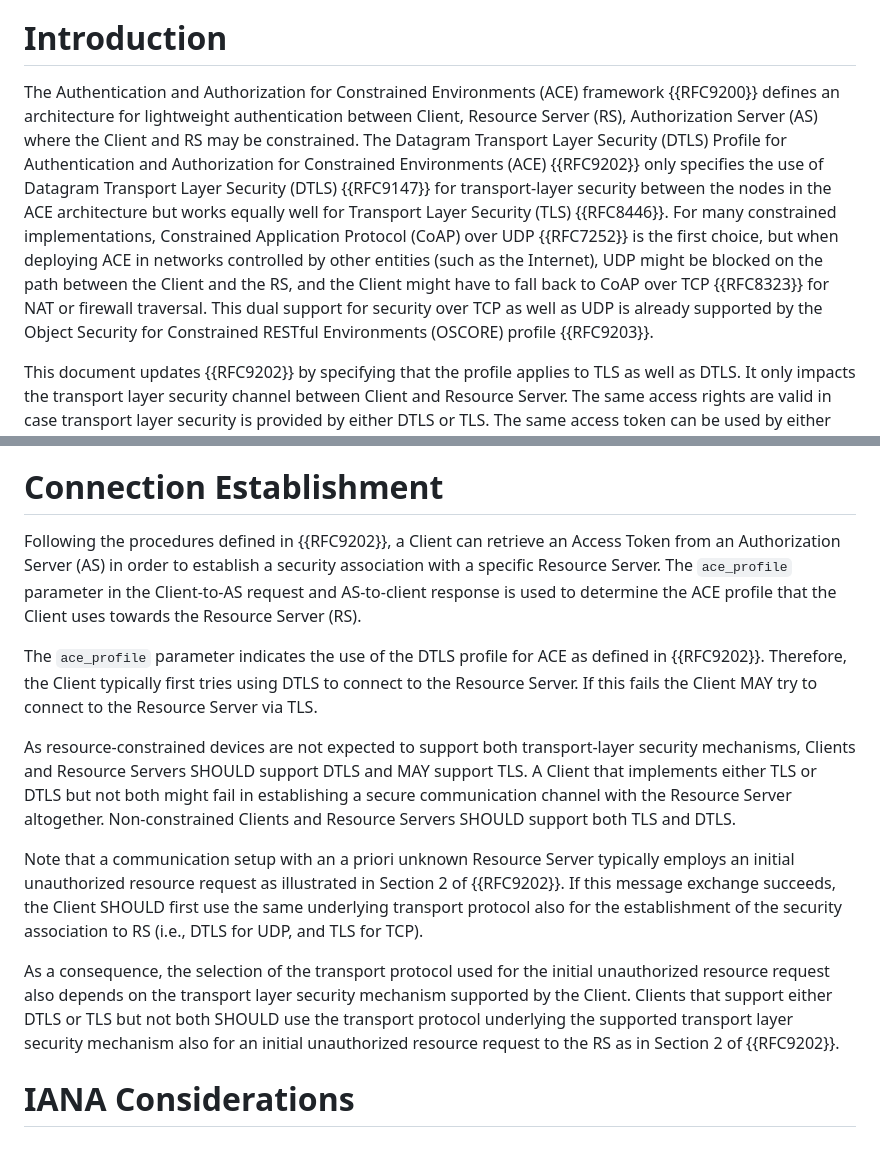
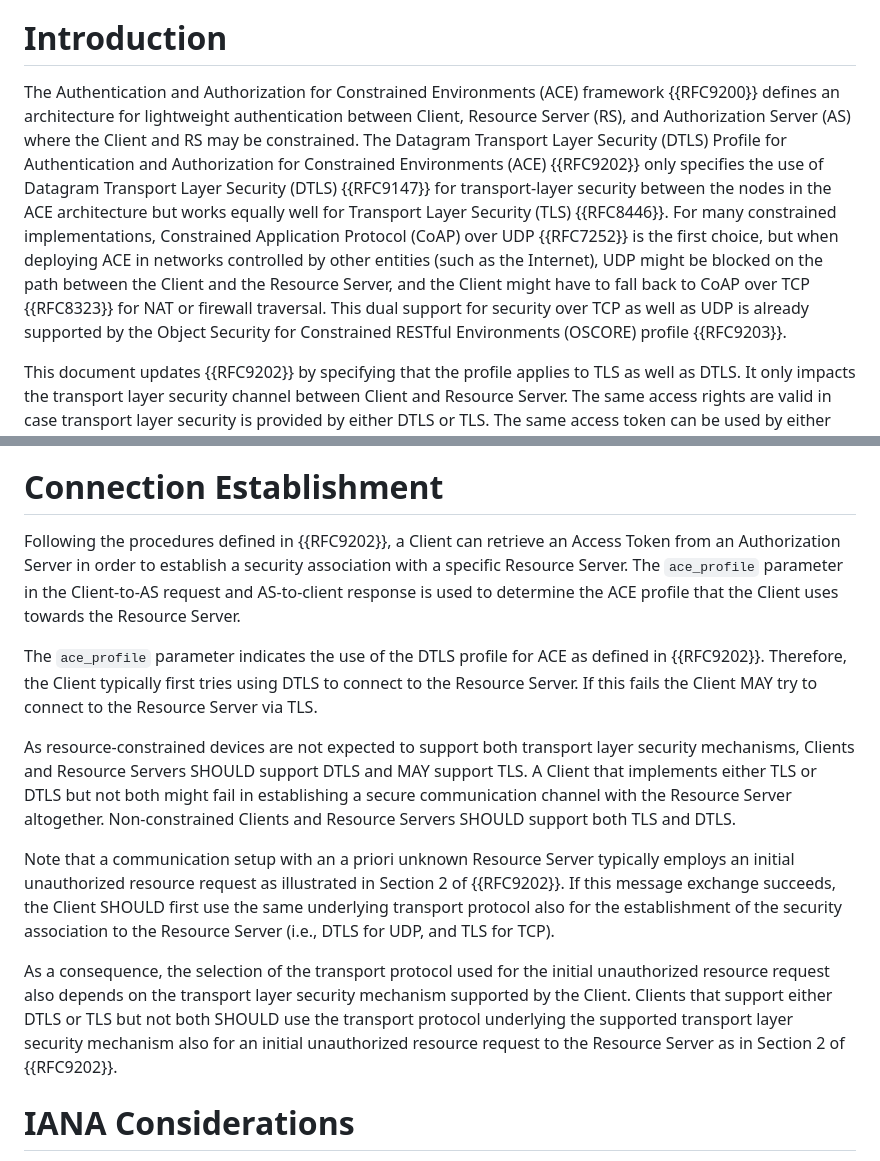
Before and after one commit to ace-wg/ace-extend-dtls-authorize, a Markdown page: draft-ietf-ace-extend-dtls-authorize.md, 2 parts joined by grey strips. GitHub-like rendering.

```diff
--- a/draft-ietf-ace-extend-dtls-authorize.md
+++ b/draft-ietf-ace-extend-dtls-authorize.md
@@ -67,7 +67,8 @@ This document updates the Datagram Transport Layer Security (DTLS) Profile for A
 
 # Introduction
 
-The Authentication and Authorization for Constrained Environments (ACE) framework {{RFC9200}} defines an architecture for lightweight authentication between Client, Resource Server (RS), Authorization Server (AS) where the Client and RS may be constrained. The Datagram Transport Layer Security (DTLS) Profile for Authentication and Authorization for Constrained Environments (ACE) {{RFC9202}} only specifies the use of Datagram Transport Layer Security (DTLS) {{RFC9147}} for transport-layer security between the nodes in the ACE architecture but works equally well for Transport Layer Security (TLS) {{RFC8446}}. For many constrained implementations, Constrained Application Protocol (CoAP) over UDP {{RFC7252}} is the first choice, but when deploying ACE in networks controlled by other entities (such as the Internet), UDP might be blocked on the path between the Client and the RS, and the Client might have to fall back to CoAP over TCP {{RFC8323}} for NAT or firewall traversal. This dual support for security over TCP as well as UDP is already supported by the Object Security for Constrained RESTful Environments (OSCORE) profile {{RFC9203}}.
+The Authentication and Authorization for Constrained Environments (ACE) framework {{RFC9200}} defines an architecture for lightweight authentication between Client, Resource Server (RS), and Authorization Server (AS) where the Client and RS may be constrained. The Datagram Transport Layer Security (DTLS) Profile for Authentication and Authorization for Constrained Environments (ACE) {{RFC9202}} only specifies the use of Datagram Transport Layer Security (DTLS) {{RFC9147}} for transport-layer security between the nodes in the ACE architecture but works equally well for Transport Layer Security (TLS) {{RFC8446}}. For many constrained implementations, Constrained Application Protocol (CoAP) over UDP {{RFC7252}} is the first choice, but when deploying ACE in networks controlled by other entities (such as the Internet), UDP might be blocked on the path between the Client and the Resource
+Server, and the Client might have to fall back to CoAP over TCP {{RFC8323}} for NAT or firewall traversal. This dual support for security over TCP as well as UDP is already supported by the Object Security for Constrained RESTful Environments (OSCORE) profile {{RFC9203}}.
 
 This document updates {{RFC9202}} by specifying that the profile applies to TLS as well as DTLS. It only impacts the transport layer security channel between Client and Resource Server. The same access rights are valid in case transport layer security is provided by either DTLS or TLS. The same access token can be used by either DTLS or TLS between a given (Client, RS) pair. Therefore, the value `coap_dtls` in the `ace_profile` parameter of an Authorization Server to Client (AS-to-Client) response or in the `ace_profile` claim of an access token indicates that either DTLS or TLS can be used for transport layer security.
 
@@ -93,11 +94,11 @@ available, as described in the following section.
 # Connection Establishment
 
 Following the procedures defined in {{RFC9202}}, a
-Client can retrieve an Access Token from an Authorization Server (AS)
-in order to establish a security association with a specific Resource
+Client can retrieve an Access Token from an Authorization Server in
+order to establish a security association with a specific Resource
 Server. The `ace_profile` parameter in the Client-to-AS request and
 AS-to-client response is used to determine the ACE profile that the
-Client uses towards the Resource Server (RS).
+Client uses towards the Resource Server.
 
 The `ace_profile` parameter indicates the use of the DTLS
 profile for ACE as defined in {{RFC9202}}. Therefore, the Client typically
@@ -105,7 +106,7 @@ first tries using DTLS to connect to the Resource Server. If this fails the
 Client MAY try to connect to the Resource Server via TLS.
 
 As resource-constrained devices are not expected to support both
-transport-layer security mechanisms, Clients and Resource Servers
+transport layer security mechanisms, Clients and Resource Servers
 SHOULD support DTLS and MAY support TLS. A Client that implements either
 TLS or DTLS but not both might fail in establishing a secure
 communication channel with the Resource Server altogether. Non-constrained
@@ -116,14 +117,15 @@ Server typically employs an initial unauthorized resource request as
 illustrated in Section 2 of {{RFC9202}}. If this
 message exchange succeeds, the Client SHOULD first use the same
 underlying transport protocol also for the establishment of the security
-association to RS (i.e., DTLS for UDP, and TLS for TCP).
+association to the Resource Server (i.e., DTLS for UDP, and TLS for TCP).
 
 As a consequence, the selection of the transport protocol used for the
 initial unauthorized resource request also depends on the transport
 layer security mechanism supported by the Client.  Clients that
 support either DTLS or TLS but not both SHOULD use the transport
 protocol underlying the supported transport layer security mechanism
-also for an initial unauthorized resource request to the RS as in Section 2 of {{RFC9202}}.
+also for an initial unauthorized resource request to the Resource
+Server as in Section 2 of {{RFC9202}}.
 
 # IANA Considerations
 
```
